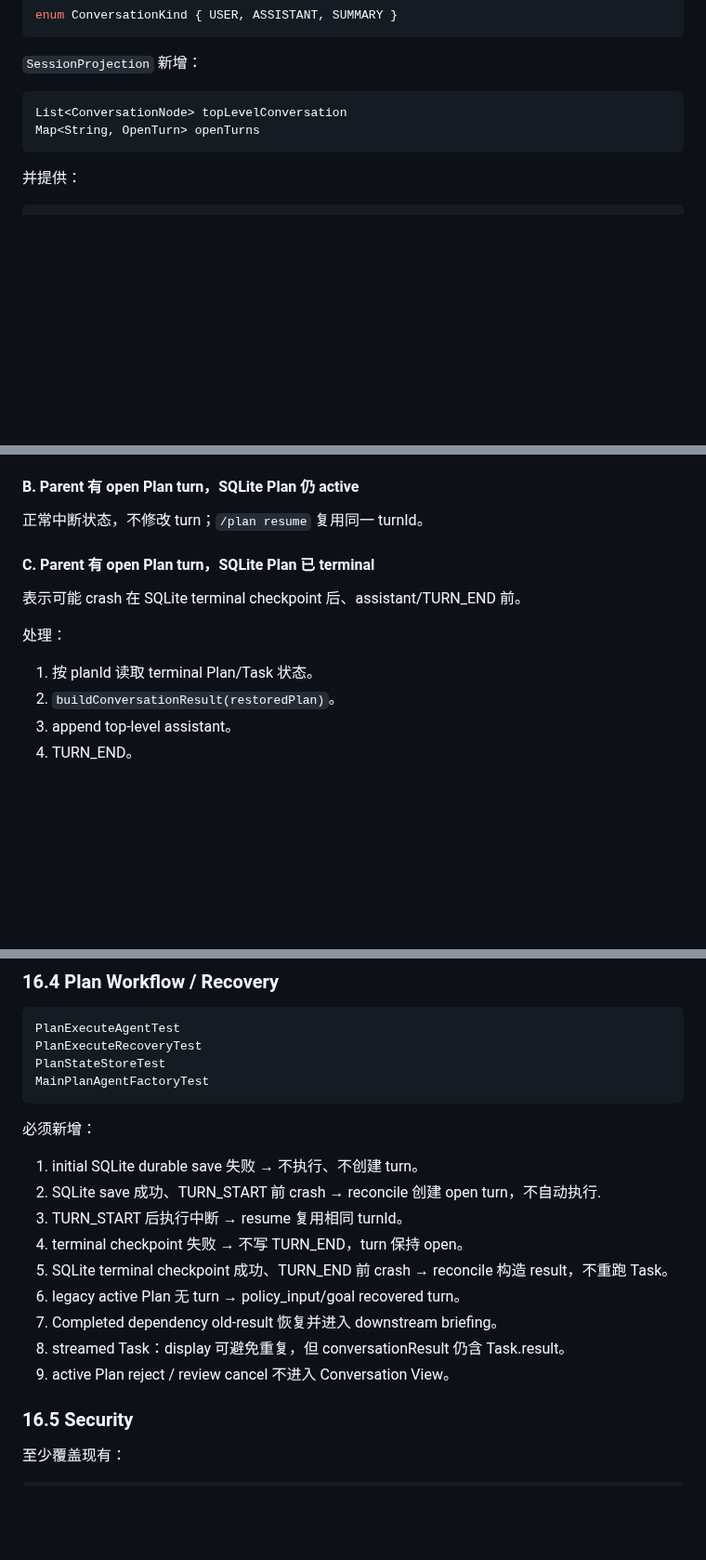
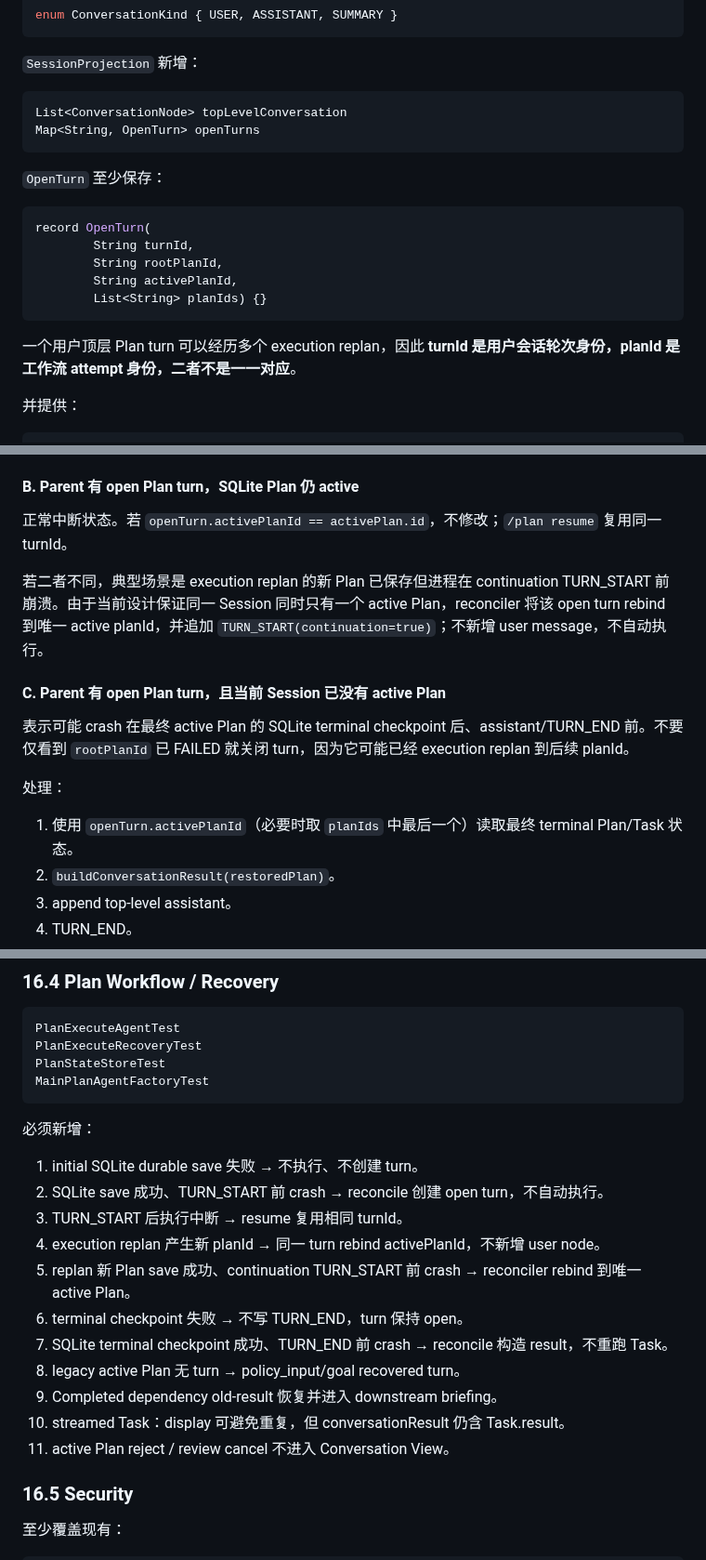
Before and after one commit to zgjdev/Code-Agent, a Markdown page: docs/dev/14-plan-session-conversation-continuity.md, 3 parts joined by grey strips. Shown at 93% size. GitHub-like rendering; blank space fills up the shorter version.

Commit message:
docs: define replan turn identity semantics

````diff
--- a/docs/dev/14-plan-session-conversation-continuity.md
+++ b/docs/dev/14-plan-session-conversation-continuity.md
@@ -455,6 +455,18 @@ List<ConversationNode> topLevelConversation
 Map<String, OpenTurn> openTurns
 ```
 
+`OpenTurn` 至少保存：
+
+```java
+record OpenTurn(
+        String turnId,
+        String rootPlanId,
+        String activePlanId,
+        List<String> planIds) {}
+```
+
+一个用户顶层 Plan turn 可以经历多个 execution replan，因此 **turnId 是用户会话轮次身份，planId 是工作流 attempt 身份，二者不是一一对应**。
+
 并提供：
 
 ```java
@@ -731,15 +743,17 @@ SQLite 是 workflow source of truth。先写 user turn 再 save Plan 会制造
 
 #### B. Parent 有 open Plan turn，SQLite Plan 仍 active
 
-正常中断状态，不修改 turn；`/plan resume` 复用同一 turnId。
+正常中断状态。若 `openTurn.activePlanId == activePlan.id`，不修改；`/plan resume` 复用同一 turnId。
 
-#### C. Parent 有 open Plan turn，SQLite Plan 已 terminal
+若二者不同，典型场景是 execution replan 的新 Plan 已保存但进程在 continuation TURN_START 前崩溃。由于当前设计保证同一 Session 同时只有一个 active Plan，reconciler 将该 open turn rebind 到唯一 active planId，并追加 `TURN_START(continuation=true)`；不新增 user message，不自动执行。
 
-表示可能 crash 在 SQLite terminal checkpoint 后、assistant/TURN_END 前。
+#### C. Parent 有 open Plan turn，且当前 Session 已没有 active Plan
+
+表示可能 crash 在最终 active Plan 的 SQLite terminal checkpoint 后、assistant/TURN_END 前。不要仅看到 `rootPlanId` 已 FAILED 就关闭 turn，因为它可能已经 execution replan 到后续 planId。
 
 处理：
 
-1. 按 planId 读取 terminal Plan/Task 状态。
+1. 使用 `openTurn.activePlanId`（必要时取 `planIds` 中最后一个）读取最终 terminal Plan/Task 状态。
 2. `buildConversationResult(restoredPlan)`。
 3. append top-level assistant。
 4. TURN_END。
@@ -1013,14 +1027,16 @@ MainPlanAgentFactoryTest
 必须新增：
 
 1. initial SQLite durable save 失败 → 不执行、不创建 turn。
-2. SQLite save 成功、TURN_START 前 crash → reconcile 创建 open turn，不自动执行.
+2. SQLite save 成功、TURN_START 前 crash → reconcile 创建 open turn，不自动执行。
 3. TURN_START 后执行中断 → resume 复用相同 turnId。
-4. terminal checkpoint 失败 → 不写 TURN_END，turn 保持 open。
-5. SQLite terminal checkpoint 成功、TURN_END 前 crash → reconcile 构造 result，不重跑 Task。
-6. legacy active Plan 无 turn → policy_input/goal recovered turn。
-7. Completed dependency old-result 恢复并进入 downstream briefing。
-8. streamed Task：display 可避免重复，但 conversationResult 仍含 Task.result。
-9. active Plan reject / review cancel 不进入 Conversation View。
+4. execution replan 产生新 planId → 同一 turn rebind activePlanId，不新增 user node。
+5. replan 新 Plan save 成功、continuation TURN_START 前 crash → reconciler rebind 到唯一 active Plan。
+6. terminal checkpoint 失败 → 不写 TURN_END，turn 保持 open。
+7. SQLite terminal checkpoint 成功、TURN_END 前 crash → reconcile 构造 result，不重跑 Task。
+8. legacy active Plan 无 turn → policy_input/goal recovered turn。
+9. Completed dependency old-result 恢复并进入 downstream briefing。
+10. streamed Task：display 可避免重复，但 conversationResult 仍含 Task.result。
+11. active Plan reject / review cancel 不进入 Conversation View。
 
 ### 16.5 Security
 
````
Also changed, not shown: other parts of docs/dev/14-plan-session-conversation-continuity.md (+5 -4 lines).
